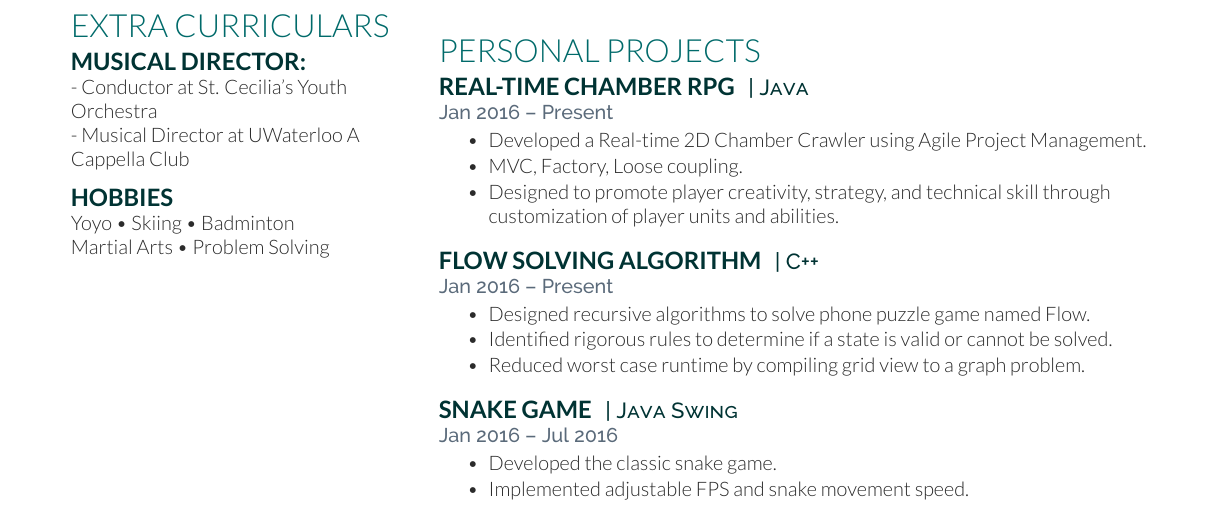
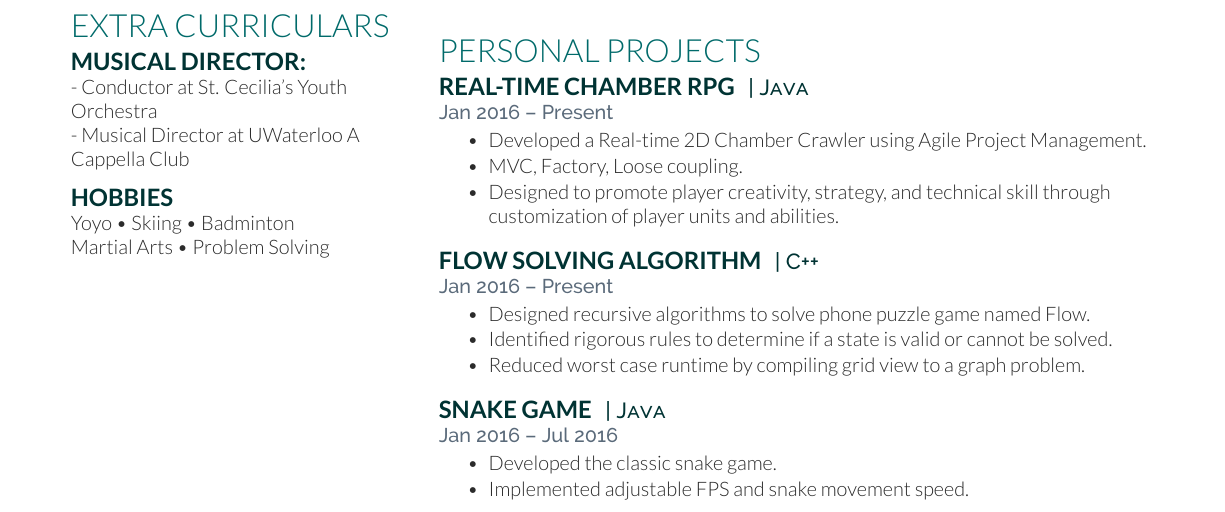
Before and after one commit to KevinYuFu/Kevin-Resume, a LaTeX CV (resume.tex): part of the page, cut so that both start at the same text. Compiled offline with XeLaTeX.

Commit message:
Remove Swing from Java Swing to keep consistancy

```diff
--- a/resume.tex
+++ b/resume.tex
@@ -216,7 +216,7 @@ Problem Solving
 %------------------------------------------------
 
 \runsubsection{Snake Game}
-\descript{| Java Swing}
+\descript{| Java}
 \location{Jan 2016 – Jul 2016}
 \begin{tightitemize}
  	\item Developed the classic snake game.
```
Also changed, not shown: resume.pdf, 1 other file.
